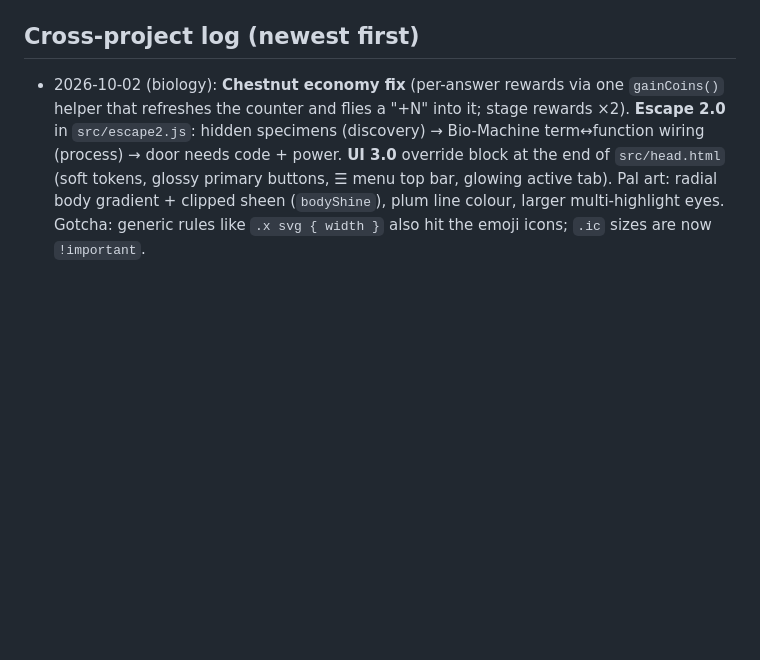
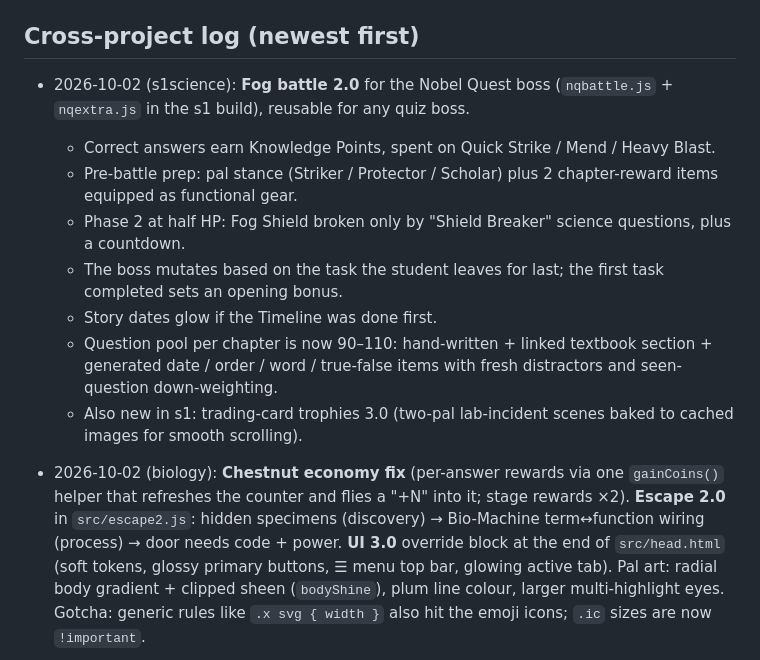
Before and after one commit to kcchamaa-sys/biology, a Markdown page: docs/SHARED_KNOWLEDGE.md, the part around the change. Drawn GitHub-style; blank space fills up the shorter version.

Commit message:
Shared log: s1science Fog battle 2.0 and trophy cards 3.0
Co-Authored-By: Claude Opus 5.5 <noreply@anthropic.com>
Claude-Session: https://claude.ai/code/session_01KJTJ7eGesSDFnhi5U5SvLn

```diff
--- a/docs/SHARED_KNOWLEDGE.md
+++ b/docs/SHARED_KNOWLEDGE.md
@@ -43,6 +43,15 @@ Live sites follow `https://kcchamaa-sys.github.io/<repo>/`.
 
 ## Cross-project log (newest first)
 
+- 2026-10-02 (s1science): **Fog battle 2.0** for the Nobel Quest boss (`nqbattle.js` + `nqextra.js` in the s1 build), reusable for any quiz boss.
+  - Correct answers earn Knowledge Points, spent on Quick Strike / Mend / Heavy Blast.
+  - Pre-battle prep: pal stance (Striker / Protector / Scholar) plus 2 chapter-reward items equipped as functional gear.
+  - Phase 2 at half HP: Fog Shield broken only by "Shield Breaker" science questions, plus a countdown.
+  - The boss mutates based on the task the student leaves for last; the first task completed sets an opening bonus.
+  - Story dates glow if the Timeline was done first.
+  - Question pool per chapter is now 90–110: hand-written + linked textbook section + generated date / order / word / true-false items with fresh distractors and seen-question down-weighting.
+  - Also new in s1: trading-card trophies 3.0 (two-pal lab-incident scenes baked to cached images for smooth scrolling).
+
 - 2026-10-02 (biology): **Chestnut economy fix** (per-answer rewards via one `gainCoins()` helper that refreshes the counter and flies a "+N" into it; stage rewards ×2). **Escape 2.0** in `src/escape2.js`: hidden specimens (discovery) → Bio-Machine term↔function wiring (process) → door needs code + power. **UI 3.0** override block at the end of `src/head.html` (soft tokens, glossy primary buttons, ☰ menu top bar, glowing active tab). Pal art: radial body gradient + clipped sheen (`bodyShine`), plum line colour, larger multi-highlight eyes. Gotcha: generic rules like `.x svg { width }` also hit the emoji icons; `.ic` sizes are now `!important`.
 
 - 2026-10-02 (biology): Renamed to **Biology Study Pals**. Ported the s1science **Science Pals** system as Study Pals (`src/pals.js`): 19 animal pals reused + 8 new biology pals, energy/happiness/XP, moods, 3 evolution stages, perks, rarity auras, food with nutrition cards and sugar crash, Term Match play, featured-pal advert. The active pal *is* the main character (it replaces the `chiikawa` char via getters, so dialogue and outfits follow it). New reusable **emoji → icon swapper** (`src/icons.js`): ~250 original 2-tone icons plus a MutationObserver that converts emoji in any rendered text (skips SVG/option text; only rewrites text that contains a mapped emoji, to avoid observer loops).
```
